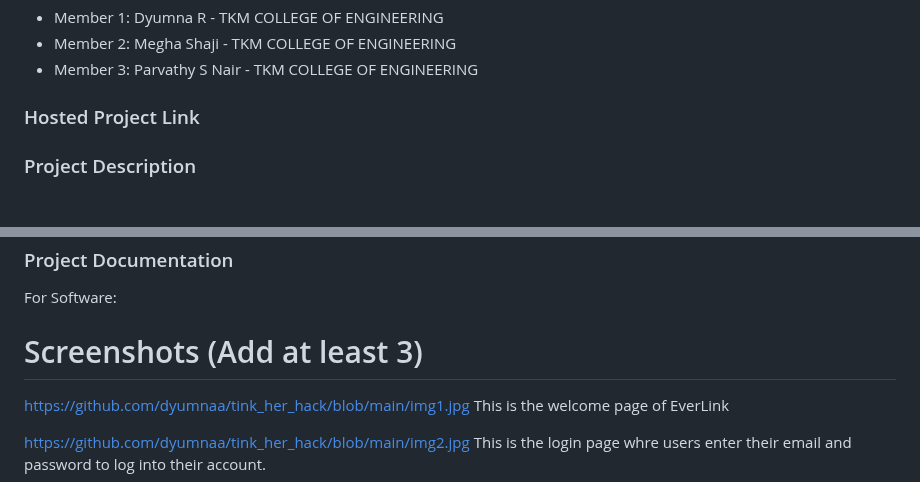
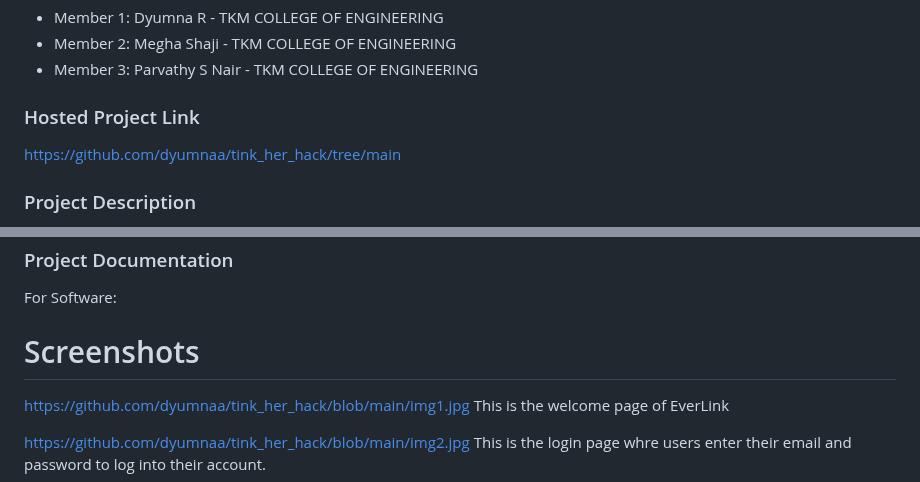
Before and after one commit to dyumnaa/tink_her_hack, a Markdown page: README.md, 2 parts joined by grey strips. Rendered like a GitHub page.

```diff
--- a/README.md
+++ b/README.md
@@ -12,6 +12,7 @@ This is a flutter based application where people can share their life moments wi
 - Member 3: Parvathy S Nair - TKM COLLEGE OF ENGINEERING
 
 ### Hosted Project Link
+https://github.com/dyumnaa/tink_her_hack/tree/main
 
 ### Project Description
 EverLink is an application developed using flutter and firebase. Users can signin and signup to their account and can update thier profile. They can share their precious moment of life to their friends and can see the timeline shared by their friends and react to them fostering effortless communication. People can easily connect with their friends and see their friends list.
@@ -45,7 +46,7 @@ flutter devices, flutter run
 ### Project Documentation
 For Software:
 
-# Screenshots (Add at least 3)
+# Screenshots
 https://github.com/dyumnaa/tink_her_hack/blob/main/img1.jpg
 This is the welcome page of EverLink
 
```
Also changed, not shown: other parts of README.md (+0 -12 lines).
